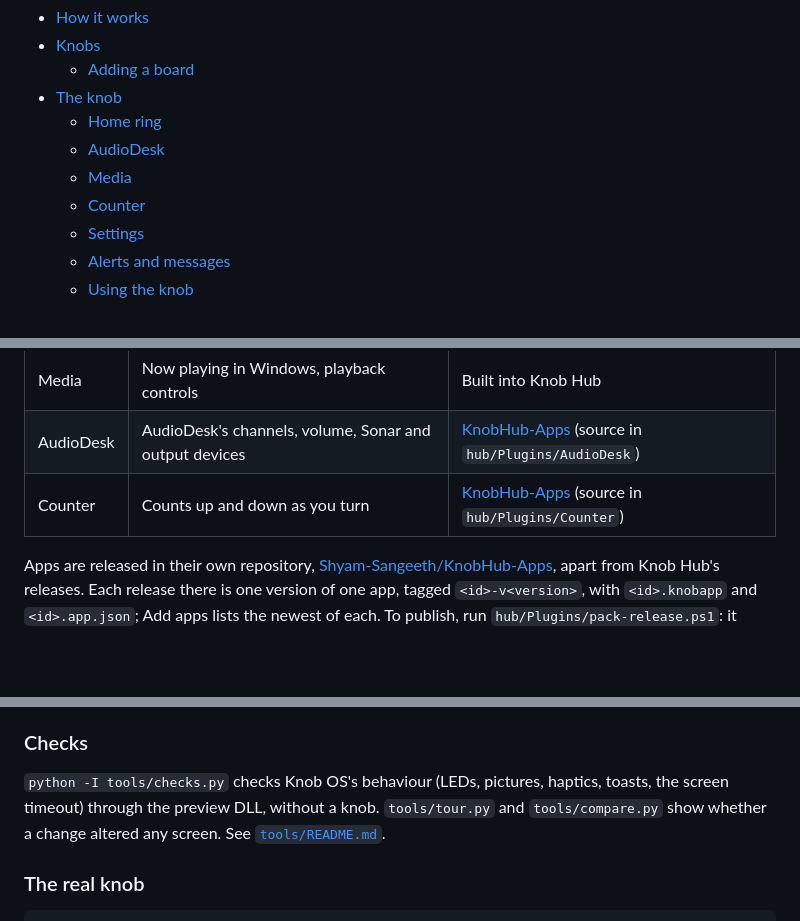
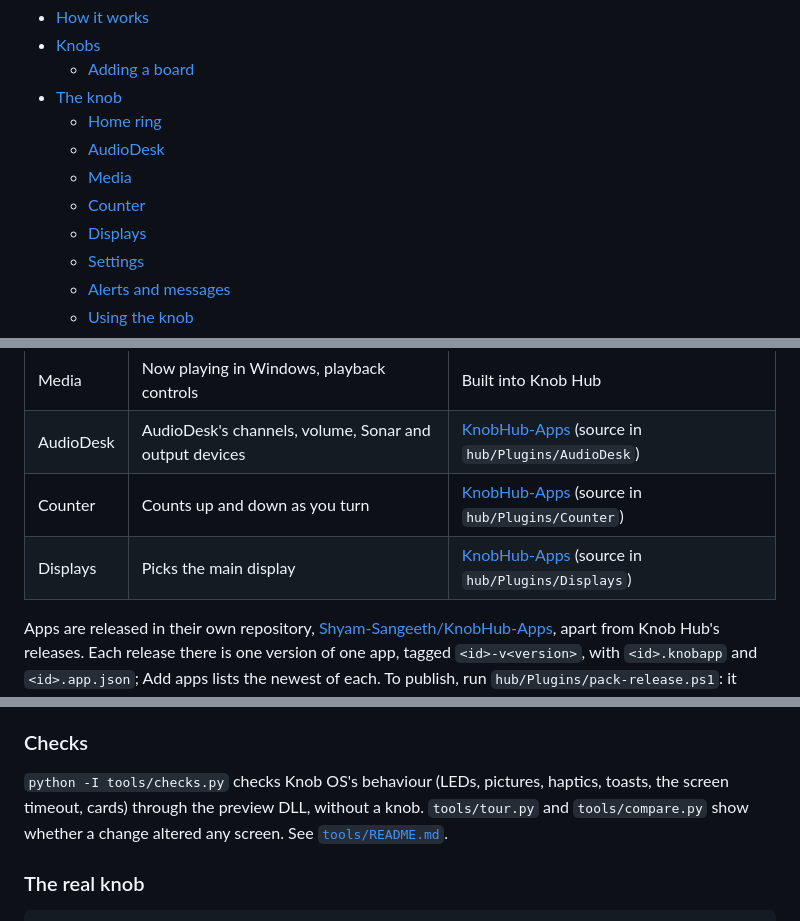
Before and after one commit to Shyam-Sangeeth/KnobHub, a Markdown page: README.md, 3 parts joined by grey strips. Rendered like a GitHub page; blank space fills up the shorter version.

```diff
--- a/README.md
+++ b/README.md
@@ -30,6 +31,7 @@ themselves run on the PC inside **Knob Hub**, a tray app that sends the knob wha
   - [AudioDesk](#audiodesk)
   - [Media](#media)
   - [Counter](#counter)
+  - [Displays](#displays)
   - [Settings](#settings)
   - [Alerts and messages](#alerts-and-messages)
   - [Using the knob](#using-the-knob)
@@ -301,6 +320,7 @@ Windows.
 | Media | Now playing in Windows, playback controls | Built into Knob Hub |
 | AudioDesk | AudioDesk's channels, volume, Sonar and output devices | [KnobHub-Apps](https://github.com/Shyam-Sangeeth/KnobHub-Apps) (source in `hub/Plugins/AudioDesk`) |
 | Counter | Counts up and down as you turn | [KnobHub-Apps](https://github.com/Shyam-Sangeeth/KnobHub-Apps) (source in `hub/Plugins/Counter`) |
+| Displays | Picks the main display | [KnobHub-Apps](https://github.com/Shyam-Sangeeth/KnobHub-Apps) (source in `hub/Plugins/Displays`) |
 
 Apps are released in their own repository, [Shyam-Sangeeth/KnobHub-Apps](https://github.com/Shyam-Sangeeth/KnobHub-Apps),
 apart from Knob Hub's releases. Each release there is one version of one app, tagged `<id>-v<version>`, with
@@ -386,7 +407,7 @@ app. Knob Hub connects to the simulator on 127.0.0.1:5718 and retries every 2 se
 
 ### Checks
 
-`python -I tools/checks.py` checks Knob OS's behaviour (LEDs, pictures, haptics, toasts, the screen timeout) through
+`python -I tools/checks.py` checks Knob OS's behaviour (LEDs, pictures, haptics, toasts, the screen timeout, cards) through
 the preview DLL, without a knob. `tools/tour.py` and `tools/compare.py` show whether a change altered any screen. See
 [`tools/README.md`](tools/README.md).
 
```
Also changed, not shown: other parts of README.md (+22 -3 lines), CLAUDE.md (+5 -2 lines), tools/README.md (+1 -1 lines), design/screenshots/displays/displays-main.png (added), design/screenshots/displays/displays-other.png (added), 11 other files.
